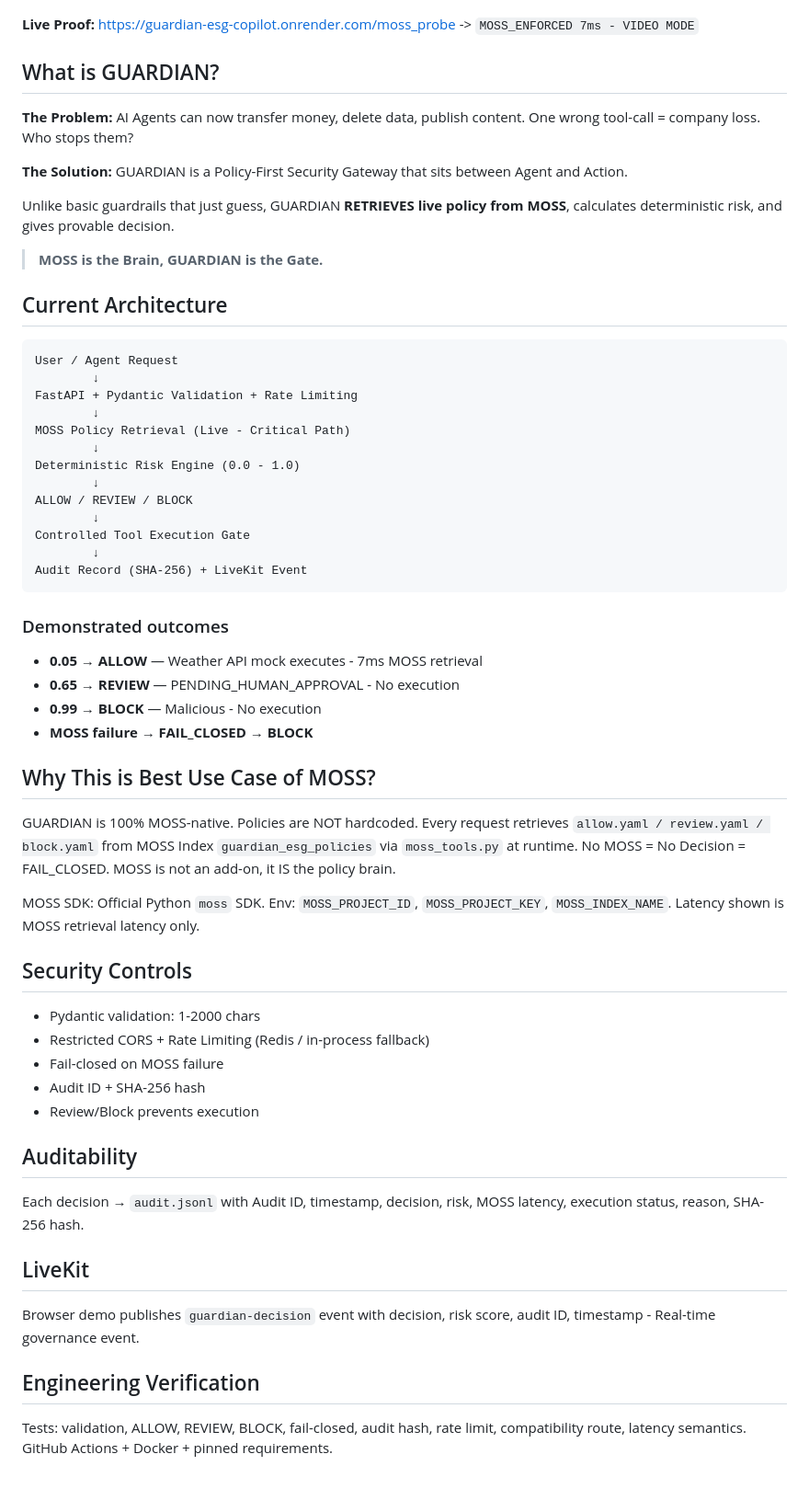
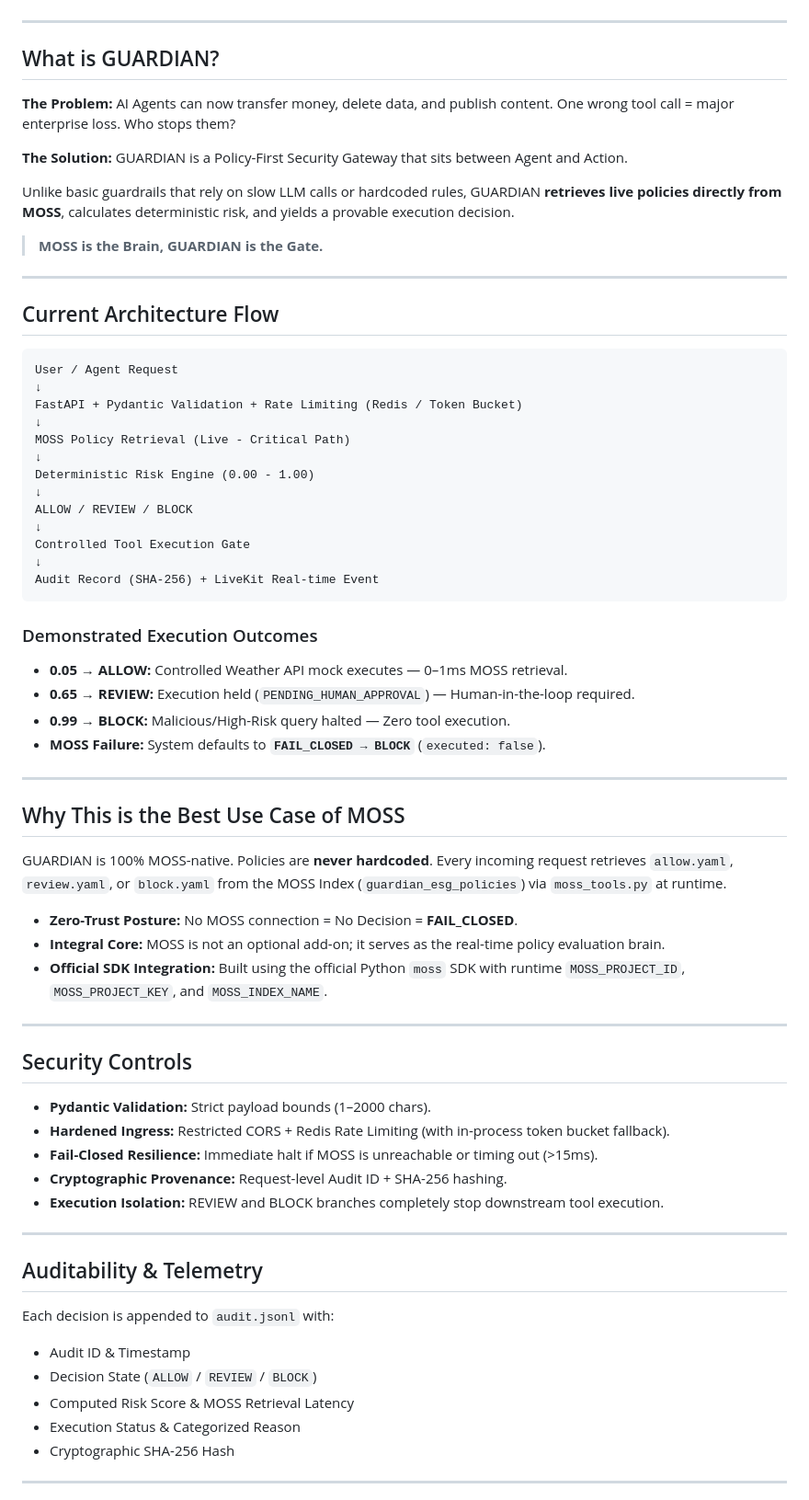
Before and after one commit to Sraveena1992/guardian-esg-copilot, a Markdown page: README.md, the part around one of its changes. Shown at 92% size. GitHub-like rendering.

Commit message:
Revise README for live verification and architecture updates
Updated README to reflect changes in live verification details, architecture, and execution outcomes.

````diff
--- a/README.md
+++ b/README.md
@@ -29,64 +38,73 @@ https://www.loom.com/share/ebf6fce7eca947c3ab48951413ad09f1
 
 ![Architecture](Architecture_final.jpeg)
 
-**Live Proof:** https://guardian-esg-copilot.onrender.com/moss_probe
--> `MOSS_ENFORCED 7ms - VIDEO MODE`
+---
 
 ## What is GUARDIAN?
 
-**The Problem:** AI Agents can now transfer money, delete data, publish content. One wrong tool-call = company loss. Who stops them?
+**The Problem:** AI Agents can now transfer money, delete data, and publish content. One wrong tool call = major enterprise loss. Who stops them?
 
 **The Solution:** GUARDIAN is a Policy-First Security Gateway that sits between Agent and Action.
 
-Unlike basic guardrails that just guess, GUARDIAN **RETRIEVES live policy from MOSS**, calculates deterministic risk, and gives provable decision.
+Unlike basic guardrails that rely on slow LLM calls or hardcoded rules, GUARDIAN **retrieves live policies directly from MOSS**, calculates deterministic risk, and yields a provable execution decision.
 
 > **MOSS is the Brain, GUARDIAN is the Gate.**
 
+---
 
-## Current Architecture
+## Current Architecture Flow
 
 ```
 User / Agent Request
-        ↓
-FastAPI + Pydantic Validation + Rate Limiting
-        ↓
+↓
+FastAPI + Pydantic Validation + Rate Limiting (Redis / Token Bucket)
+↓
 MOSS Policy Retrieval (Live - Critical Path)
-        ↓
-Deterministic Risk Engine (0.0 - 1.0)
-        ↓
+↓
+Deterministic Risk Engine (0.00 - 1.00)
+↓
 ALLOW / REVIEW / BLOCK
-        ↓
+↓
 Controlled Tool Execution Gate
-        ↓
-Audit Record (SHA-256) + LiveKit Event
+↓
+Audit Record (SHA-256) + LiveKit Real-time Event
 ```
 
 
-### Demonstrated outcomes
-- **0.05 → ALLOW** — Weather API mock executes - 7ms MOSS retrieval
-- **0.65 → REVIEW** — PENDING_HUMAN_APPROVAL - No execution
-- **0.99 → BLOCK** — Malicious - No execution
-- **MOSS failure → FAIL_CLOSED → BLOCK**
+### Demonstrated Execution Outcomes
+- **0.05 → ALLOW:** Controlled Weather API mock executes — 0–1ms MOSS retrieval.
+- **0.65 → REVIEW:** Execution held (`PENDING_HUMAN_APPROVAL`) — Human-in-the-loop required.
+- **0.99 → BLOCK:** Malicious/High-Risk query halted — Zero tool execution.
+- **MOSS Failure:** System defaults to **`FAIL_CLOSED → BLOCK`** (`executed: false`).
 
-## Why This is Best Use Case of MOSS?
+---
 
-GUARDIAN is 100% MOSS-native. Policies are NOT hardcoded. Every request retrieves `allow.yaml / review.yaml / block.yaml` from MOSS Index `guardian_esg_policies` via `moss_tools.py` at runtime. No MOSS = No Decision = FAIL_CLOSED. MOSS is not an add-on, it IS the policy brain.
+## Why This is the Best Use Case of MOSS
 
-MOSS SDK: Official Python `moss` SDK. Env: `MOSS_PROJECT_ID`, `MOSS_PROJECT_KEY`, `MOSS_INDEX_NAME`. Latency shown is MOSS retrieval latency only.
+GUARDIAN is 100% MOSS-native. Policies are **never hardcoded**. Every incoming request retrieves `allow.yaml`, `review.yaml`, or `block.yaml` from the MOSS Index (`guardian_esg_policies`) via `moss_tools.py` at runtime.
+
+* **Zero-Trust Posture:** No MOSS connection = No Decision = **FAIL_CLOSED**.
+* **Integral Core:** MOSS is not an optional add-on; it serves as the real-time policy evaluation brain.
+* **Official SDK Integration:** Built using the official Python `moss` SDK with runtime `MOSS_PROJECT_ID`, `MOSS_PROJECT_KEY`, and `MOSS_INDEX_NAME`.
+
+---
 
 ## Security Controls
-- Pydantic validation: 1-2000 chars
-- Restricted CORS + Rate Limiting (Redis / in-process fallback)
-- Fail-closed on MOSS failure
-- Audit ID + SHA-256 hash
-- Review/Block prevents execution
+- **Pydantic Validation:** Strict payload bounds (1–2000 chars).
+- **Hardened Ingress:** Restricted CORS + Redis Rate Limiting (with in-process token bucket fallback).
+- **Fail-Closed Resilience:** Immediate halt if MOSS is unreachable or timing out (>15ms).
+- **Cryptographic Provenance:** Request-level Audit ID + SHA-256 hashing.
+- **Execution Isolation:** REVIEW and BLOCK branches completely stop downstream tool execution.
 
-## Auditability
-Each decision → `audit.jsonl` with Audit ID, timestamp, decision, risk, MOSS latency, execution status, reason, SHA-256 hash.
+---
 
-## LiveKit
-Browser demo publishes `guardian-decision` event with decision, risk score, audit ID, timestamp - Real-time governance event.
+## Auditability & Telemetry
+Each decision is appended to `audit.jsonl` with:
+- Audit ID & Timestamp
+- Decision State (`ALLOW` / `REVIEW` / `BLOCK`)
+- Computed Risk Score & MOSS Retrieval Latency
+- Execution Status & Categorized Reason
+- Cryptographic SHA-256 Hash
 
-## Engineering Verification
-Tests: validation, ALLOW, REVIEW, BLOCK, fail-closed, audit hash, rate limit, compatibility route, latency semantics. GitHub Actions + Docker + pinned requirements.
+---
 
````
Also changed, not shown: other parts of README.md (+47 -16 lines).
